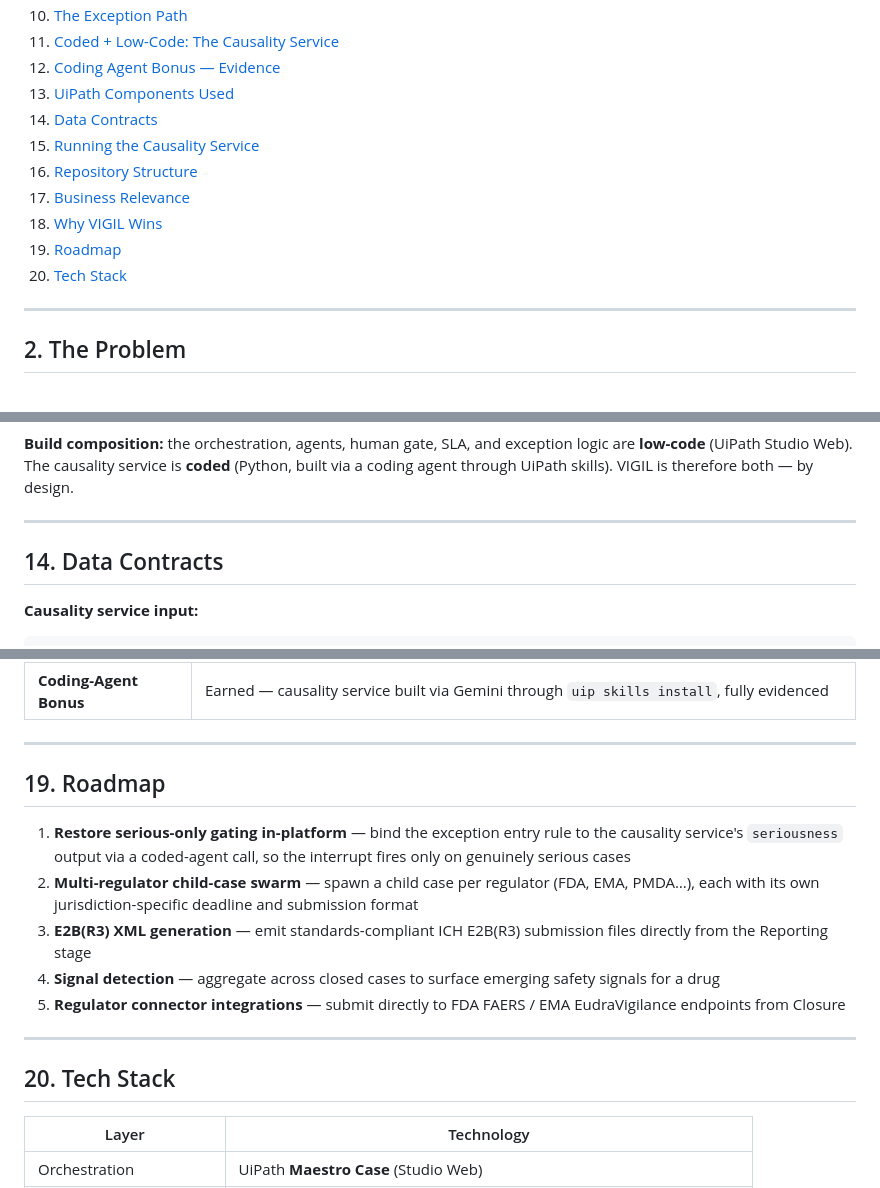
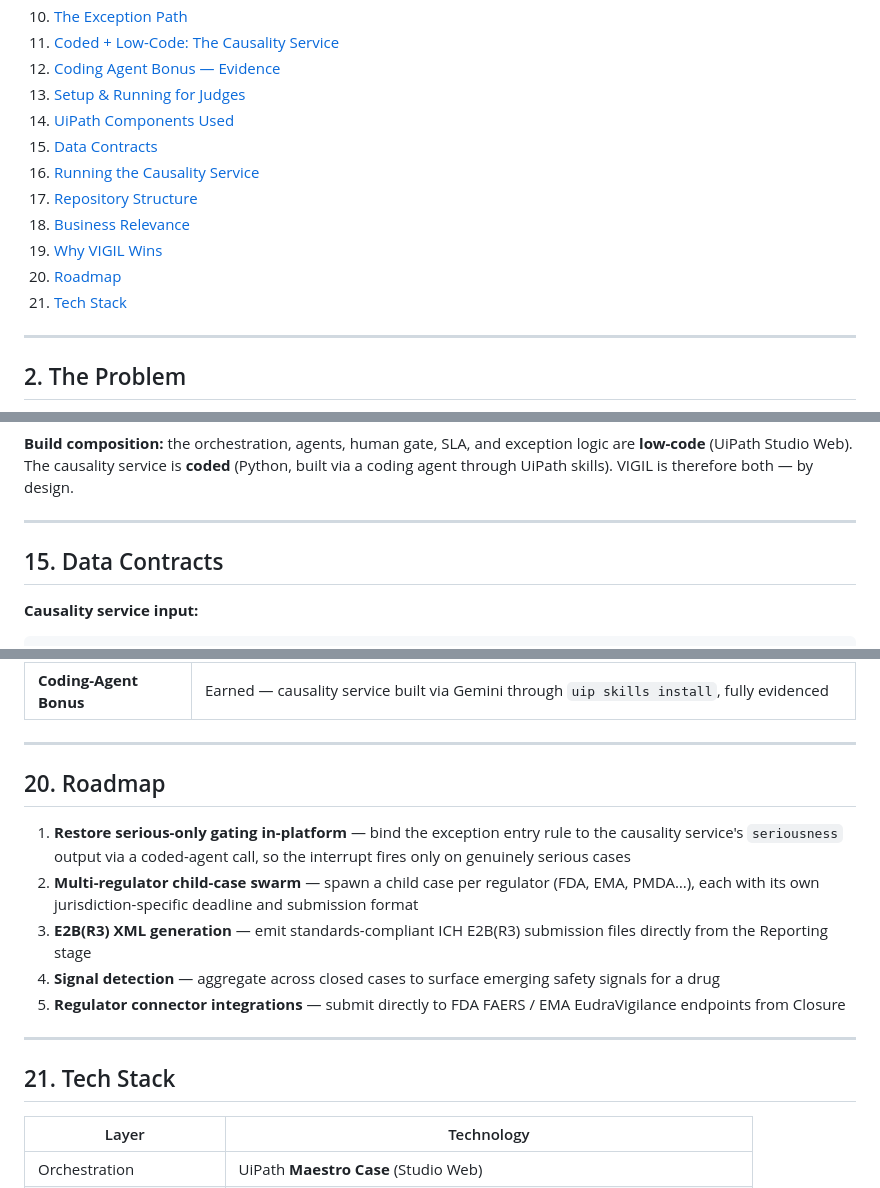
Before and after one commit to 0xkinno/vigil, a Markdown page: README.md, 3 parts joined by grey strips. Rendered like a GitHub page.

```diff
--- a/README.md
+++ b/README.md
@@ -43,14 +43,15 @@ Not a chatbot. The orchestration layer that makes drug safety auditable, account
 10. [The Exception Path](#10-the-exception-path)
 11. [Coded + Low-Code: The Causality Service](#11-coded--low-code-the-causality-service)
 12. [Coding Agent Bonus — Evidence](#12-coding-agent-bonus--evidence)
-13. [UiPath Components Used](#13-uipath-components-used)
-14. [Data Contracts](#14-data-contracts)
-15. [Running the Causality Service](#15-running-the-causality-service)
-16. [Repository Structure](#16-repository-structure)
-17. [Business Relevance](#17-business-relevance)
-18. [Why VIGIL Wins](#18-why-vigil-wins)
-19. [Roadmap](#19-roadmap)
-20. [Tech Stack](#20-tech-stack)
+13. [Setup & Running for Judges](#13-setup-&-running-for-judges)
+14. [UiPath Components Used](#14-uipath-components-used)
+15. [Data Contracts](#15-data-contracts)
+16. [Running the Causality Service](#16-running-the-causality-service)
+17. [Repository Structure](#17-repository-structure)
+18. [Business Relevance](#18-business-relevance)
+19. [Why VIGIL Wins](#19-why-vigil-wins)
+20. [Roadmap](#20-roadmap)
+21. [Tech Stack](#21-tech-stack)
 
 ---
 
@@ -339,7 +399,7 @@ Full evidence (install output, session screenshots, exact prompt log) lives in
 
 ---
 
-## 14. Data Contracts
+## 15. Data Contracts
 
 **Causality service input:**
 
@@ -469,7 +529,7 @@ The cost of the status quo is not labor — it is **risk**: missed windows, unve
 
 ---
 
-## 19. Roadmap
+## 20. Roadmap
 
 1. **Restore serious-only gating in-platform** — bind the exception entry rule to the causality service's `seriousness` output via a coded-agent call, so the interrupt fires only on genuinely serious cases
 2. **Multi-regulator child-case swarm** — spawn a child case per regulator (FDA, EMA, PMDA…), each with its own jurisdiction-specific deadline and submission format
@@ -479,7 +539,7 @@ The cost of the status quo is not labor — it is **risk**: missed windows, unve
 
 ---
 
-## 20. Tech Stack
+## 21. Tech Stack
 
 | Layer | Technology |
 |---|---|
```
Also changed, not shown: other parts of README.md (+64 -5 lines).
